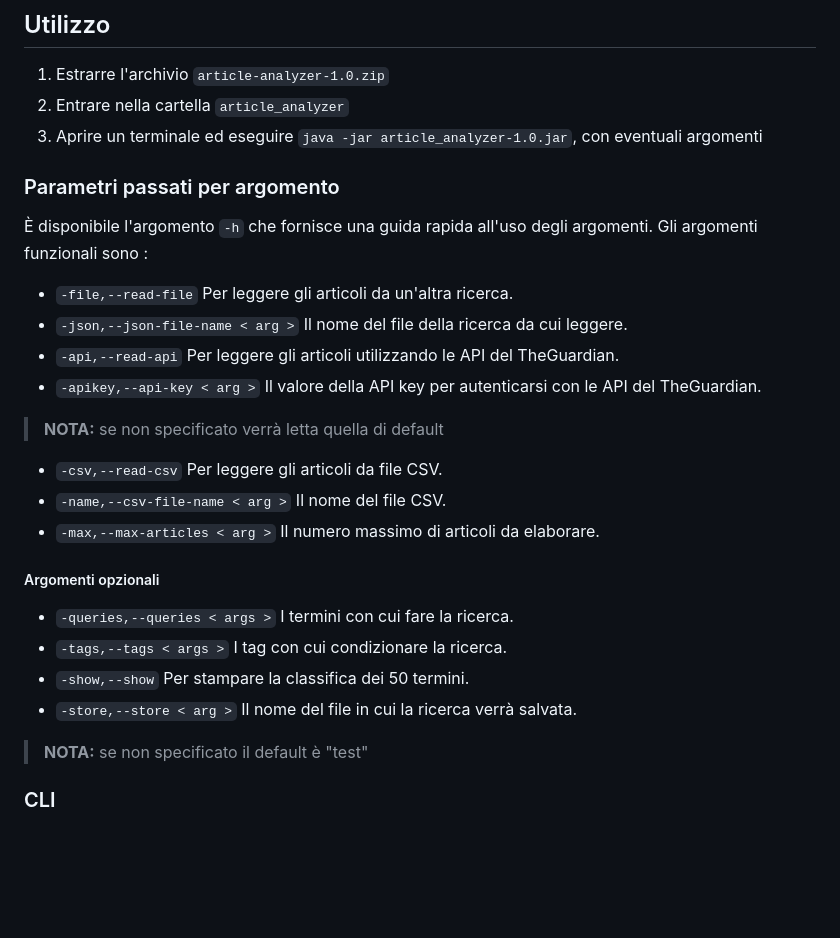
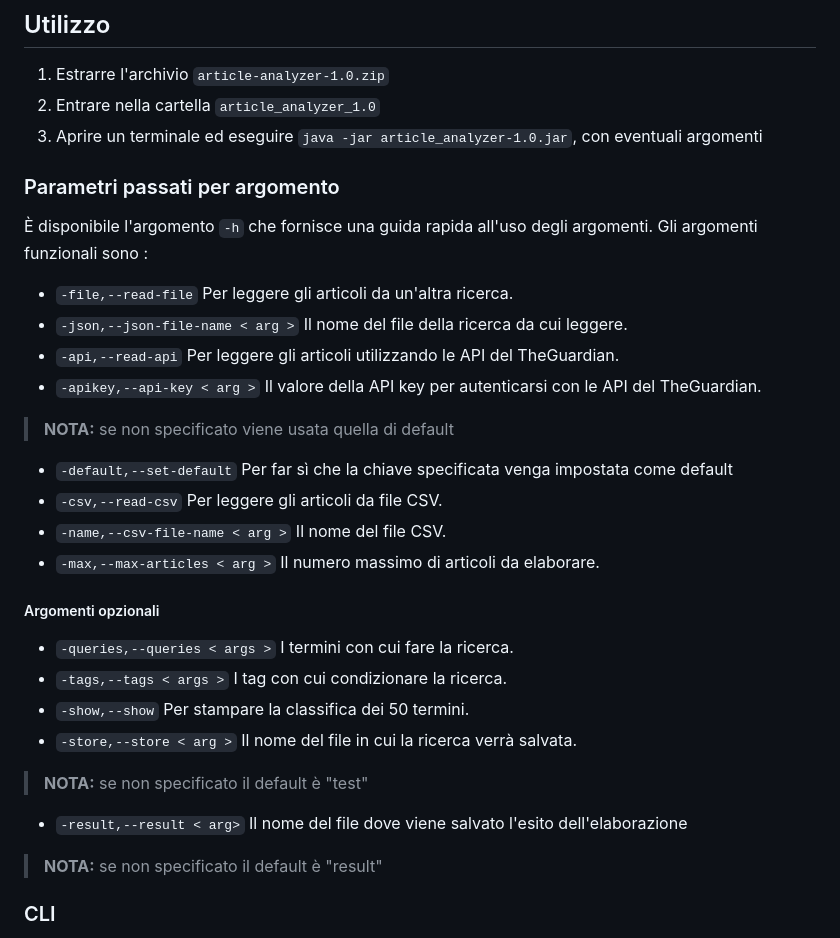
Before and after one commit to Daedalus02/eis_project, a Markdown page: README.md, the part around one of its changes. Drawn GitHub-style; blank space fills up the shorter version.

```diff
--- a/README.md
+++ b/README.md
@@ -13,7 +13,7 @@ Questo programma è in grado di elaborare degli **articoli** di giornale per cal
 - Per la compilazione del programma deve essere presente il `jdk8` e `maven`
 ## Utilizzo
 1. Estrarre l'archivio `article-analyzer-1.0.zip`
-2. Entrare nella cartella `article_analyzer`
+2. Entrare nella cartella `article_analyzer_1.0`
 3. Aprire un terminale ed eseguire `java -jar article_analyzer-1.0.jar`, con eventuali argomenti
 ### Parametri passati per argomento
 È disponibile l'argomento `-h` che fornisce una guida rapida all'uso degli argomenti. Gli argomenti funzionali sono :
@@ -21,7 +21,8 @@ Questo programma è in grado di elaborare degli **articoli** di giornale per cal
 - `-json,--json-file-name < arg >` Il nome del file della ricerca da cui leggere.
 - `-api,--read-api` Per leggere gli articoli utilizzando le API del  TheGuardian.
 - `-apikey,--api-key < arg >` Il valore della API key per autenticarsi con le API del TheGuardian.
-> **NOTA:** se non specificato verrà letta quella di default
+> **NOTA:** se non specificato viene usata quella di default
+- `-default,--set-default` Per far sì che la chiave specificata venga impostata come default
 - `-csv,--read-csv` Per leggere gli articoli da file CSV.
 - `-name,--csv-file-name < arg >` Il nome del file CSV.
 - `-max,--max-articles < arg >` Il numero massimo di articoli da elaborare.
@@ -31,7 +32,8 @@ Questo programma è in grado di elaborare degli **articoli** di giornale per cal
 - `-show,--show` Per stampare la classifica dei 50 termini.
 - `-store,--store < arg >` Il nome del file in cui la ricerca verrà salvata.
 >  **NOTA:** se non specificato il default è "test"
-
+- `-result,--result < arg>` Il nome del file dove viene salvato l'esito dell'elaborazione
+>  **NOTA:** se non specificato il default è "result"
 ### CLI
 Se il programma viene eseguito senza argomenti si avvierà l'interfaccia da riga di comando che con una serie di domande configurerà si preparerà all'elaborazione dei dati.
 ### Struttura di file e cartelle
```
Also changed, not shown: other parts of README.md (+23 -3 lines).
